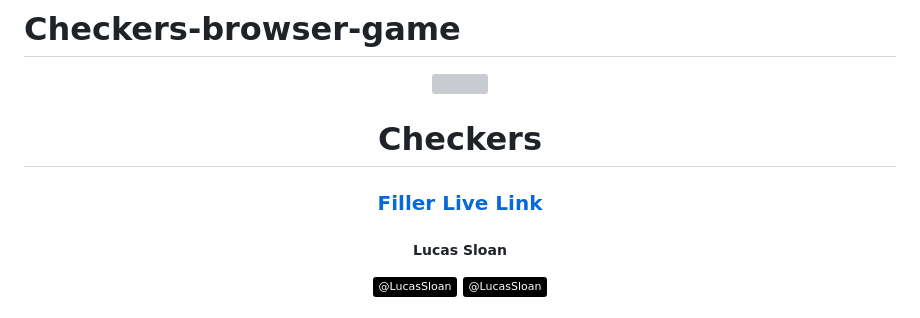
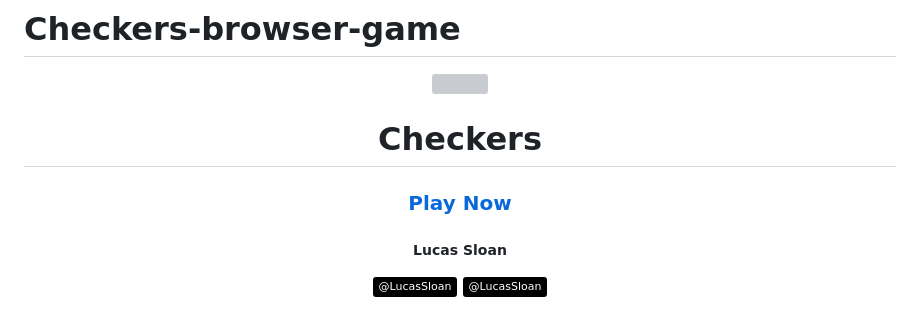
Before and after one commit to Lucas-Sloan/checkers-browser-game, a Markdown page: README.md, the part around the change. GitHub-like rendering; badges without logos; grey boxes are pictures that could not be loaded.

Commit message:
Added live link after deployment

```diff
--- a/README.md
+++ b/README.md
@@ -9,7 +9,7 @@
 
   # Checkers
 
-  ### [Filler Live Link](https://github.com/Lucas-Sloan/checkers-browser-game)
+  ### [Play Now](https://lucas-sloan.github.io/checkers-browser-game/)
 
   ##### Lucas Sloan
 
```
